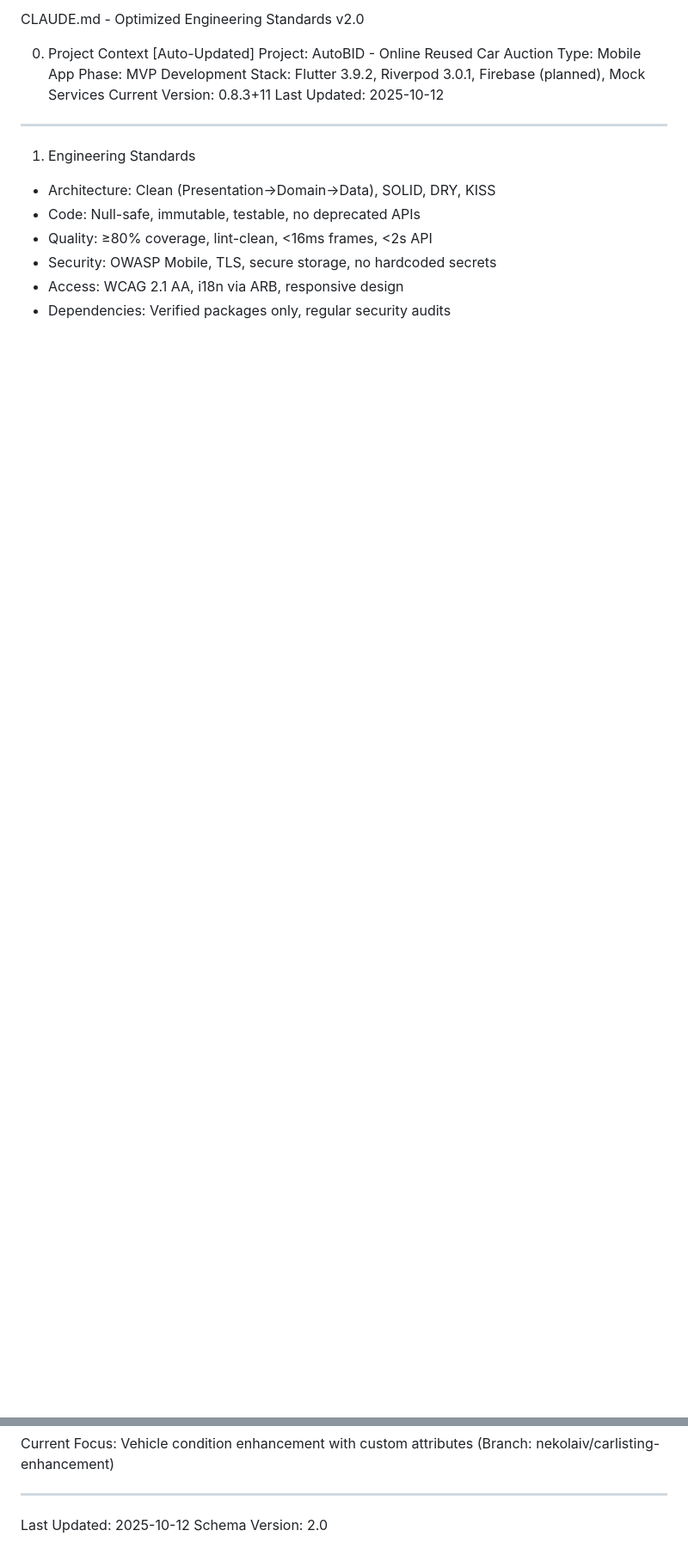
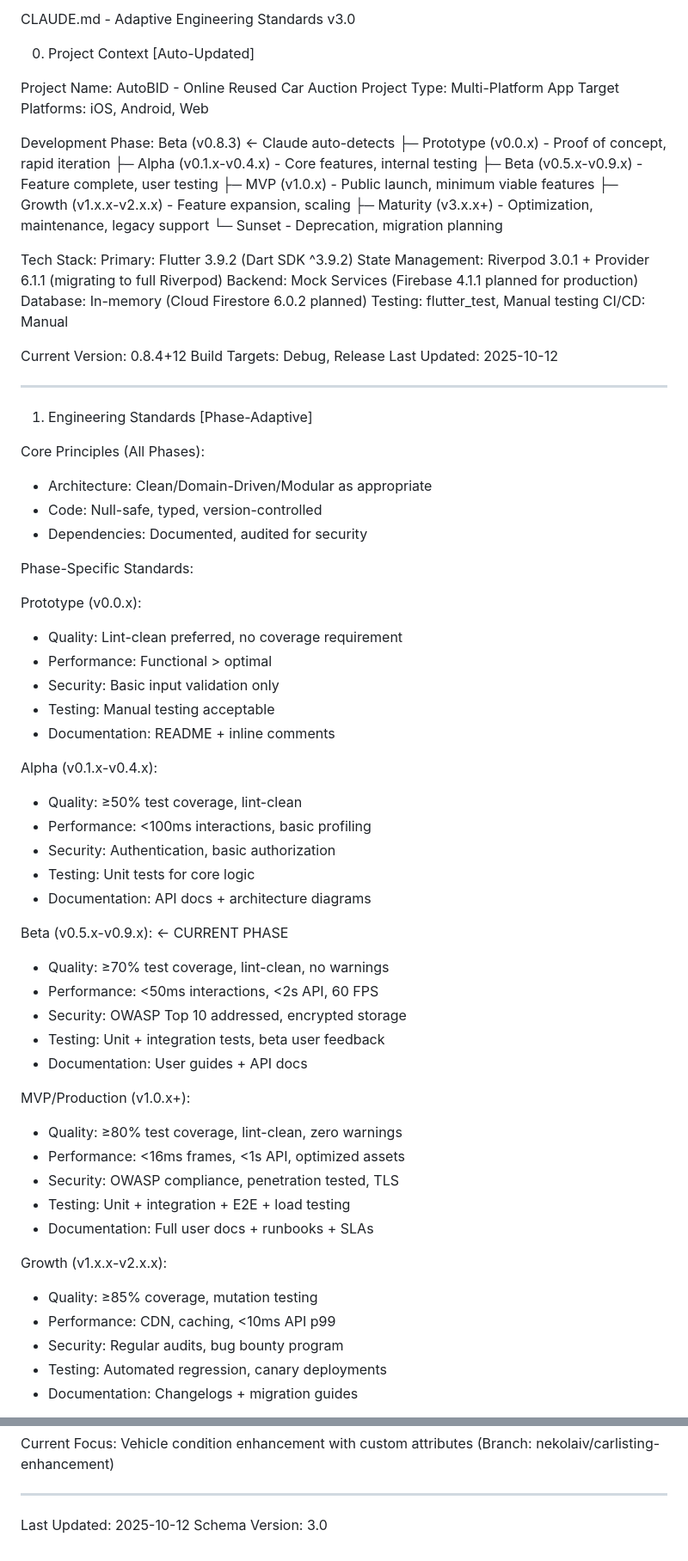
Before and after one commit to aimsahorizon/autobid-flutter, a Markdown page: CLAUDE.md, 2 parts joined by grey strips. Shown at 86% size. Drawn GitHub-style; blank space fills up the shorter version.

```diff
--- a/CLAUDE.md
+++ b/CLAUDE.md
@@ -1,19 +1,75 @@
-CLAUDE.md - Optimized Engineering Standards v2.0
+CLAUDE.md - Adaptive Engineering Standards v3.0
 
 0. Project Context [Auto-Updated]
-Project: AutoBID - Online Reused Car Auction
-Type: Mobile App
-Phase: MVP Development
-Stack: Flutter 3.9.2, Riverpod 3.0.1, Firebase (planned), Mock Services
-Current Version: 0.8.3+11
+
+Project Name: AutoBID - Online Reused Car Auction
+Project Type: Multi-Platform App
+Target Platforms: iOS, Android, Web
+
+Development Phase: Beta (v0.8.3) ← Claude auto-detects
+├─ Prototype (v0.0.x) - Proof of concept, rapid iteration
+├─ Alpha (v0.1.x-v0.4.x) - Core features, internal testing
+├─ Beta (v0.5.x-v0.9.x) - Feature complete, user testing
+├─ MVP (v1.0.x) - Public launch, minimum viable features
+├─ Growth (v1.x.x-v2.x.x) - Feature expansion, scaling
+├─ Maturity (v3.x.x+) - Optimization, maintenance, legacy support
+└─ Sunset - Deprecation, migration planning
+
+Tech Stack:
+  Primary: Flutter 3.9.2 (Dart SDK ^3.9.2)
+  State Management: Riverpod 3.0.1 + Provider 6.1.1 (migrating to full Riverpod)
+  Backend: Mock Services (Firebase 4.1.1 planned for production)
+  Database: In-memory (Cloud Firestore 6.0.2 planned)
+  Testing: flutter_test, Manual testing
+  CI/CD: Manual
+
+Current Version: 0.8.4+12
+Build Targets: Debug, Release
 Last Updated: 2025-10-12
 
 ---
 
-1. Engineering Standards
-- Architecture: Clean (Presentation→Domain→Data), SOLID, DRY, KISS
-- Code: Null-safe, immutable, testable, no deprecated APIs
-- Quality: ≥80% coverage, lint-clean, <16ms frames, <2s API
-- Security: OWASP Mobile, TLS, secure storage, no hardcoded secrets
-- Access: WCAG 2.1 AA, i18n via ARB, responsive design
-- Dependencies: Verified packages only, regular security audits
+1. Engineering Standards [Phase-Adaptive]
+
+Core Principles (All Phases):
+- Architecture: Clean/Domain-Driven/Modular as appropriate
+- Code: Null-safe, typed, version-controlled
+- Dependencies: Documented, audited for security
+
+Phase-Specific Standards:
+
+Prototype (v0.0.x):
+- Quality: Lint-clean preferred, no coverage requirement
+- Performance: Functional > optimal
+- Security: Basic input validation only
+- Testing: Manual testing acceptable
+- Documentation: README + inline comments
+
+Alpha (v0.1.x-v0.4.x):
+- Quality: ≥50% test coverage, lint-clean
+- Performance: <100ms interactions, basic profiling
+- Security: Authentication, basic authorization
+- Testing: Unit tests for core logic
+- Documentation: API docs + architecture diagrams
+
+Beta (v0.5.x-v0.9.x): ← CURRENT PHASE
+- Quality: ≥70% test coverage, lint-clean, no warnings
+- Performance: <50ms interactions, <2s API, 60 FPS
+- Security: OWASP Top 10 addressed, encrypted storage
+- Testing: Unit + integration tests, beta user feedback
+- Documentation: User guides + API docs
+
+MVP/Production (v1.0.x+):
+- Quality: ≥80% test coverage, lint-clean, zero warnings
+- Performance: <16ms frames, <1s API, optimized assets
+- Security: OWASP compliance, penetration tested, TLS
+- Testing: Unit + integration + E2E + load testing
+- Documentation: Full user docs + runbooks + SLAs
+
+Growth (v1.x.x-v2.x.x):
+- Quality: ≥85% coverage, mutation testing
+- Performance: CDN, caching, <10ms API p99
+- Security: Regular audits, bug bounty program
+- Testing: Automated regression, canary deployments
+- Documentation: Changelogs + migration guides
+
@@ -325,4 +480,4 @@ Current Focus: Vehicle condition enhancement with custom attributes (Branch: nek
 ---
 
 Last Updated: 2025-10-12
-Schema Version: 2.0
+Schema Version: 3.0
```
Also changed, not shown: other parts of CLAUDE.md (+120 -21 lines).
